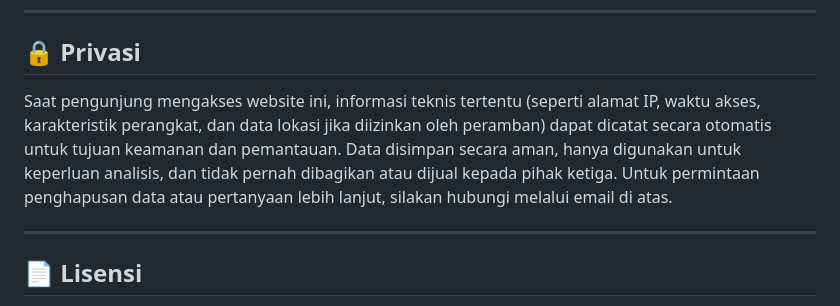
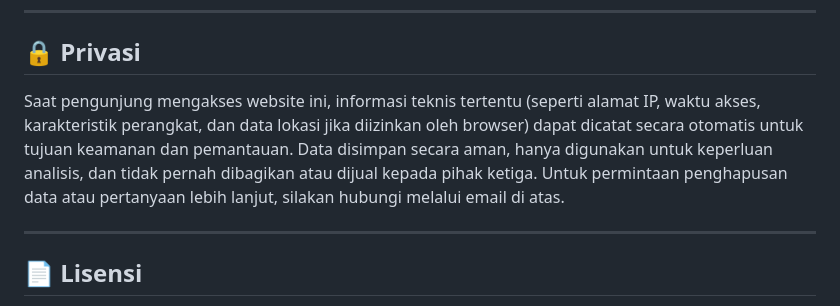
Before and after one commit to brnfznlkmn/brianfauzanlukman, a Markdown page: README.md, the part around the change. Rendered like a GitHub page.

```diff
--- a/README.md
+++ b/README.md
@@ -92,7 +92,7 @@ Terbuka untuk kesempatan kerja *full-time*, *freelance*, maupun kolaborasi proye
 
 ## 🔒 Privasi
 
-Saat pengunjung mengakses website ini, informasi teknis tertentu (seperti alamat IP, waktu akses, karakteristik perangkat, dan data lokasi jika diizinkan oleh peramban) dapat dicatat secara otomatis untuk tujuan keamanan dan pemantauan. Data disimpan secara aman, hanya digunakan untuk keperluan analisis, dan tidak pernah dibagikan atau dijual kepada pihak ketiga. Untuk permintaan penghapusan data atau pertanyaan lebih lanjut, silakan hubungi melalui email di atas.
+Saat pengunjung mengakses website ini, informasi teknis tertentu (seperti alamat IP, waktu akses, karakteristik perangkat, dan data lokasi jika diizinkan oleh browser) dapat dicatat secara otomatis untuk tujuan keamanan dan pemantauan. Data disimpan secara aman, hanya digunakan untuk keperluan analisis, dan tidak pernah dibagikan atau dijual kepada pihak ketiga. Untuk permintaan penghapusan data atau pertanyaan lebih lanjut, silakan hubungi melalui email di atas.
 
 ---
 
```
